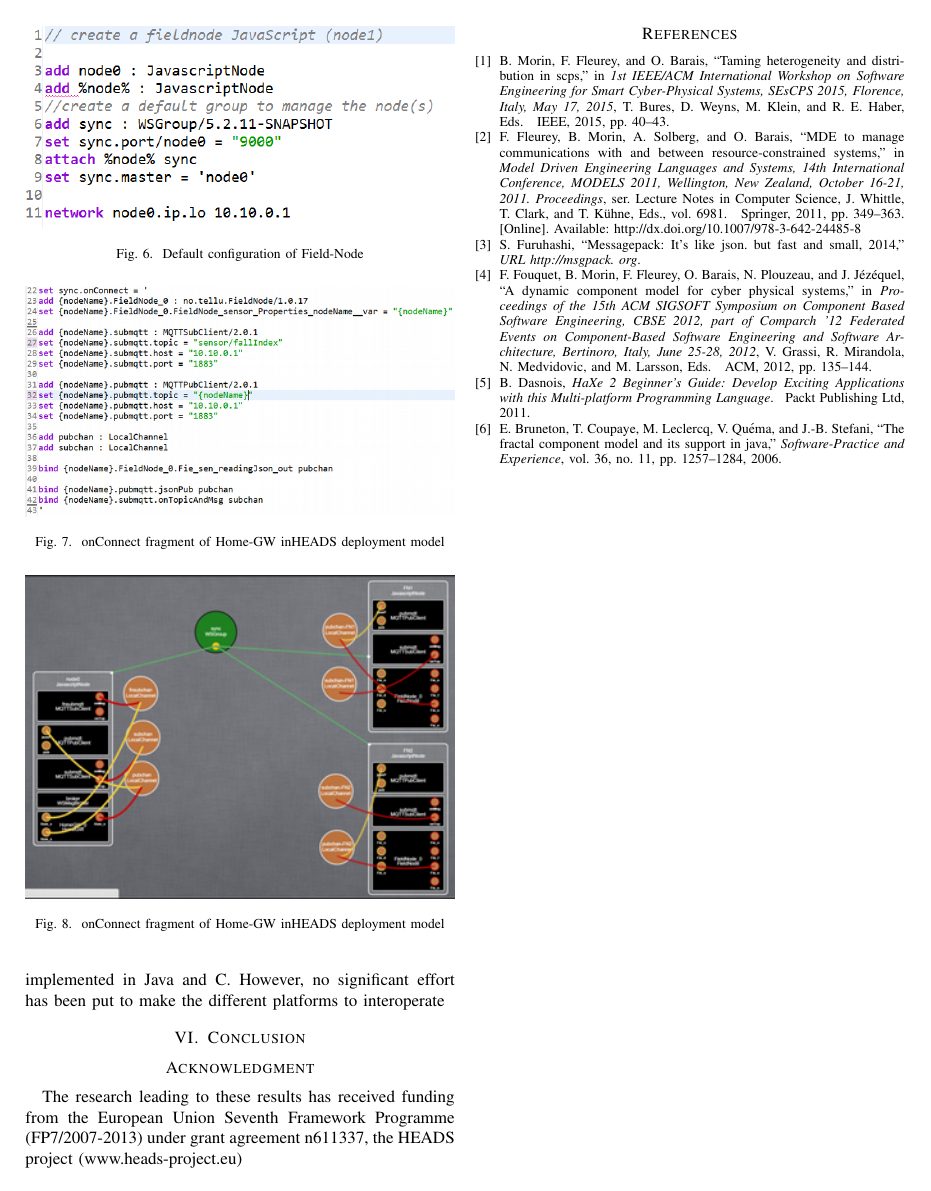
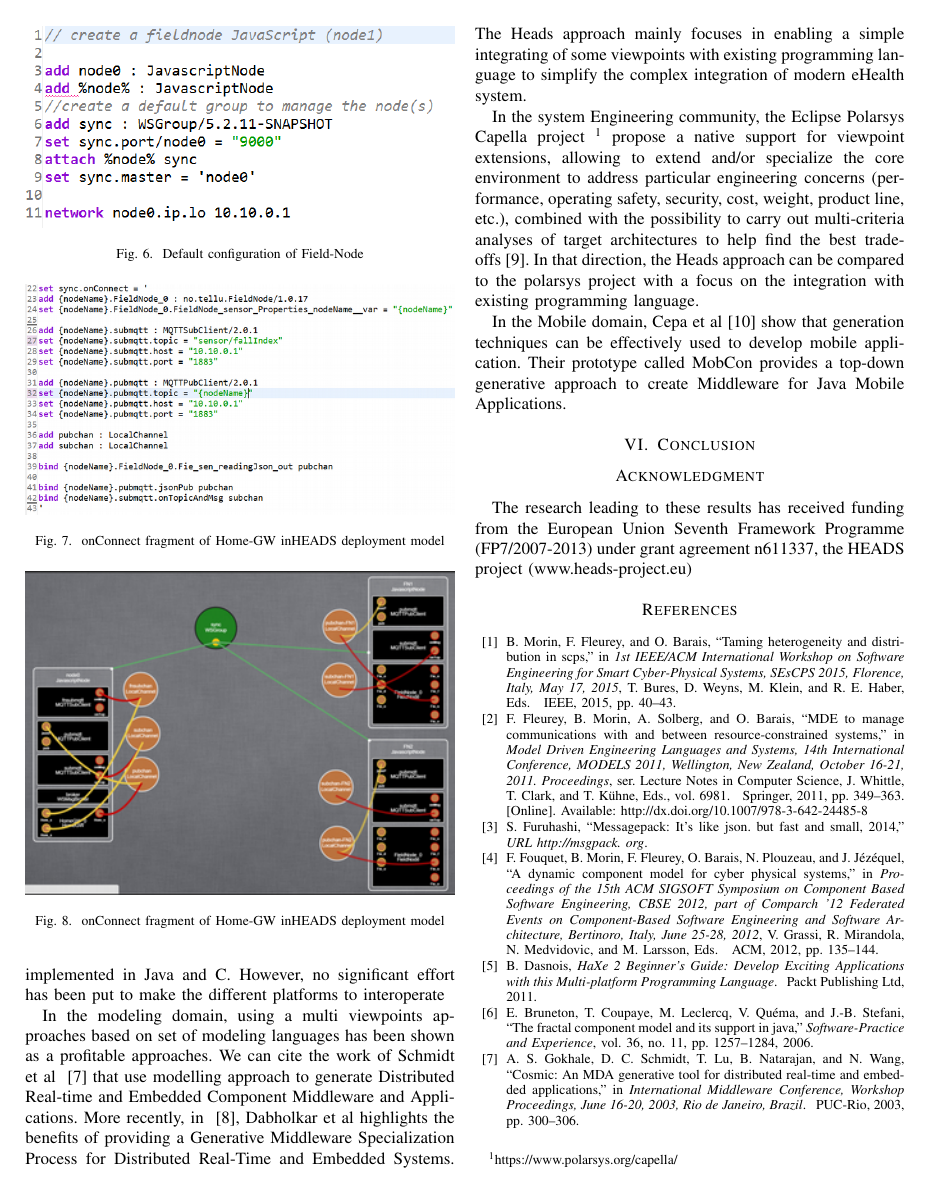
Before and after one commit to HEADS-project/cbse16heads, a LaTeX paper (bare_conf.tex, which reads related.tex): page 10 of 10 before the commit and page 10 of 11 after it. Compiled offline with pdfLaTeX; a missing font is replaced by an installed copy or a similar font; a LaTeX package or settings file that is missing is left out.

Commit message:
new related

```diff
--- a/related.tex
+++ b/related.tex
@@ -3,3 +3,9 @@
 Some attempts of creating an "\textit{Esperanto2 of the programming languages}" have emerged, aiming at replacing the need for using multiple programming languages. For example, Haxe~\cite{dasnois2011haxe} is a programming language that cross-compile to most of the popular programming languages (Java, JavaScript, C++ and others). A significant development effort in Haxe, beyond the development of the language and compilers, is put in the development of a standard library (mostly wrapping the standard libraries of the targeted languages). This standard library needs to be embedded at runtime with a too large overhead to run on the most constrained platforms our approach is able to target.
 
 In the CBSE domain, some component platforms are available for different languages. For example, Fractal~\cite{bruneton2006fractal} is implemented in Java and C. However, no significant effort has been put to make the different platforms to interoperate
+
+In the modeling domain, using a multi viewpoints approaches based on set of modeling languages has been shown as a profitable approaches. We can cite the work of Schmidt et al ~\cite{DBLP:conf/middleware/GokhaleSLNW03} that use modelling approach to generate Distributed Real-time and Embedded Component Middleware and Applications. More recently, in  ~\cite{5753608}, Dabholkar et al highlights the benefits of providing a Generative Middleware Specialization Process for Distributed Real-Time and Embedded Systems.  The Heads approach  mainly focuses in enabling a simple integrating of some viewpoints with existing programming language to simplify the complex integration of modern eHealth system.
+
+In the system Engineering community, the Eclipse Polarsys Capella project~\footnote{https://www.polarsys.org/capella/} propose a  native support for viewpoint extensions, allowing to extend and/or specialize the core environment to address particular engineering concerns (performance, operating safety, security, cost, weight, product line, etc.), combined with the possibility to carry out multi-criteria analyses of target architectures to help find the best trade-offs~\cite{voirin2013arcadia}. In that direction, the Heads approach can be compared to the polarsys project with a focus on the integration  with existing programming language.
+
+In the Mobile domain, Cepa et al~\cite{1385821} show that generation techniques can be effectively used to develop mobile application.  Their prototype called MobCon provides a top-down generative approach to create Middleware for Java Mobile Applications.
```
Also changed, not shown: cbse.bib (+7 -0 lines), conclusion.tex (line endings or trailing spaces).
